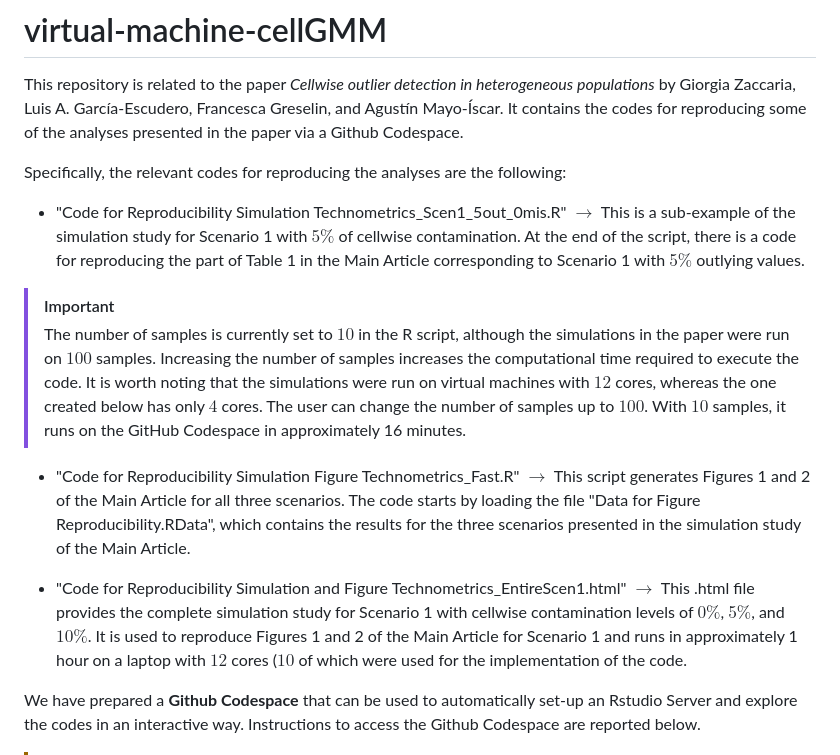
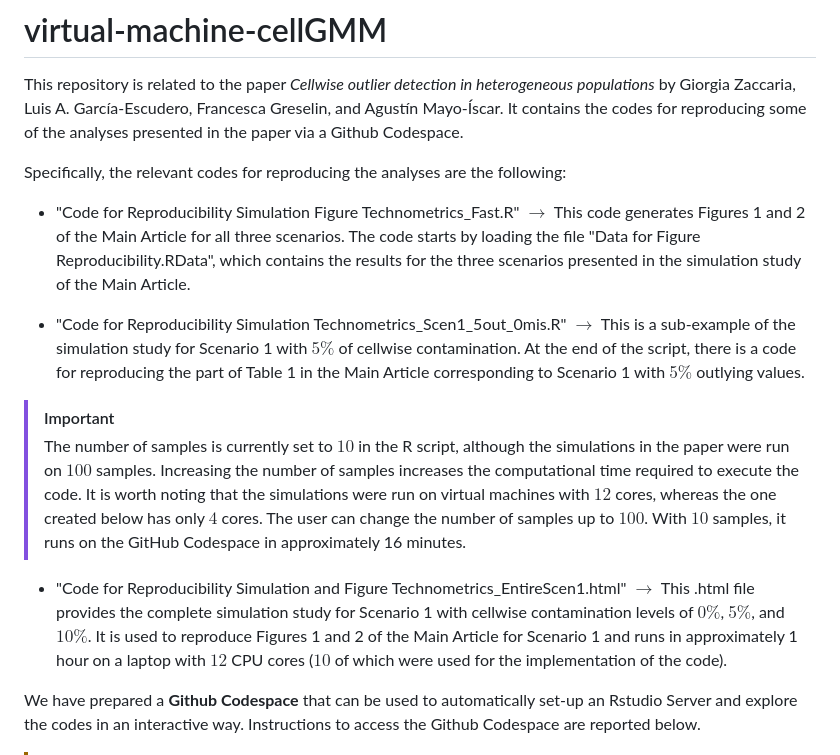
Before and after one commit to giorgiazaccaria/virtual-machine-cellGMM, a Markdown page: README.md, the part around the change. GitHub-like rendering.

```diff
--- a/README.md
+++ b/README.md
@@ -2,14 +2,15 @@
 This repository is related to the paper _Cellwise outlier detection in heterogeneous populations_ by Giorgia Zaccaria, Luis A. García-Escudero, Francesca Greselin, and Agustín Mayo-Íscar. It contains the codes for reproducing some of the analyses presented in the paper via a Github Codespace.
 
 Specifically, the relevant codes for reproducing the analyses are the following:
+
+- "Code for Reproducibility Simulation Figure Technometrics_Fast.R" $\rightarrow$ This code generates Figures 1 and 2 of the Main Article for all three scenarios. The code starts by loading the file "Data for Figure Reproducibility.RData", which contains the results for the three scenarios presented in the simulation study of the Main Article.
+
 -  "Code for Reproducibility Simulation Technometrics_Scen1_5out_0mis.R" $\rightarrow$ This is a sub-example of the simulation study for Scenario 1 with $5\%$ of cellwise contamination. At the end of the script, there is a code for reproducing the part of Table 1 in the Main Article corresponding to Scenario 1 with $5\%$ outlying values.
 
 > [!IMPORTANT]
 > The number of samples is currently set to $10$ in the R script, although the simulations in the paper were run on $100$ samples. Increasing the number of samples increases the computational time required to execute the code. It is worth noting that the simulations were run on virtual machines with $12$ cores, whereas the one created below has only $4$ cores. The user can change the number of samples up to $100$. With $10$ samples, it runs on the GitHub Codespace in approximately 16 minutes.
 
-- "Code for Reproducibility Simulation Figure Technometrics_Fast.R" $\rightarrow$ This script generates Figures 1 and 2 of the Main Article for all three scenarios. The code starts by loading the file "Data for Figure Reproducibility.RData", which contains the results for the three scenarios presented in the simulation study of the Main Article.
-
--  "Code for Reproducibility Simulation and Figure Technometrics_EntireScen1.html" $\rightarrow$ This .html file provides the complete simulation study for Scenario 1 with cellwise contamination levels of $0\%$, $5\%$, and $10\%$. It is used to reproduce Figures 1 and 2 of the Main Article for Scenario 1 and runs in approximately 1 hour on a laptop with $12$ cores  ($10$ of which were used for the implementation of the code.
+-  "Code for Reproducibility Simulation and Figure Technometrics_EntireScen1.html" $\rightarrow$ This .html file provides the complete simulation study for Scenario 1 with cellwise contamination levels of $0\%$, $5\%$, and $10\%$. It is used to reproduce Figures 1 and 2 of the Main Article for Scenario 1 and runs in approximately 1 hour on a laptop with $12$ CPU cores ($10$ of which were used for the implementation of the code).
 
 We have prepared a **Github Codespace** that can be used to automatically set-up an Rstudio Server and explore the codes in an interactive way. Instructions to access the Github Codespace are reported below.
 
```
